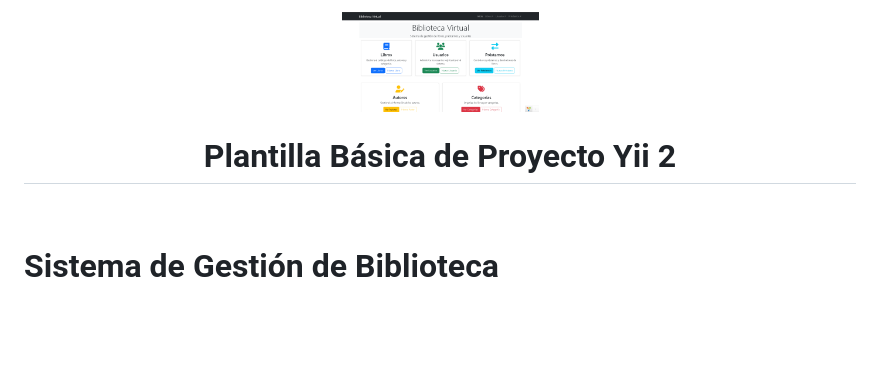
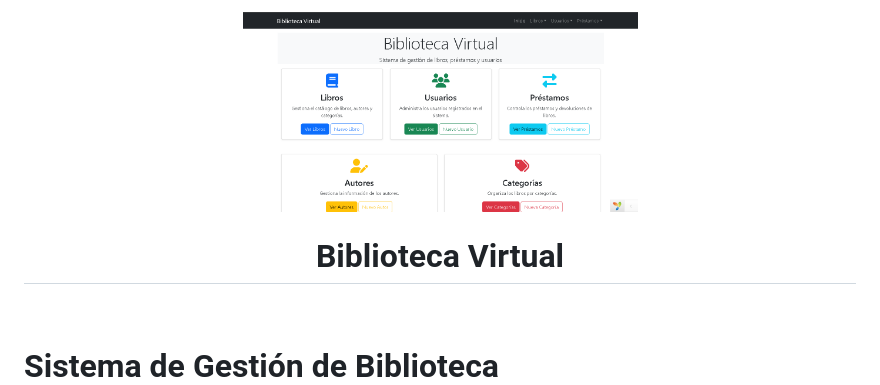
Before and after one commit to BLACKKING999/yii, a Markdown page: README.md, the part around the change. Rendered like a GitHub page; blank space fills up the shorter version.

```diff
--- a/README.md
+++ b/README.md
@@ -1,11 +1,12 @@
 
 <p align="center">
     <a href="https://github.com/yiisoft" target="_blank">
-        <img src="https://github.com/BLACKKING999/yii/blob/main/Captura%20de%20pantalla%202025-04-22%20194812.png" height="100px">
+        <img src="https://github.com/BLACKKING999/yii/blob/main/Captura%20de%20pantalla%202025-04-22%20194812.png?raw=true" height="200px">
     </a>
-    <h1 align="center">Plantilla Básica de Proyecto Yii 2</h1>
+    <h1 align="center">Biblioteca Virtual</h1>
     <br>
 </p>
+
 
 Sistema de Gestión de Biblioteca
 ================================
```
